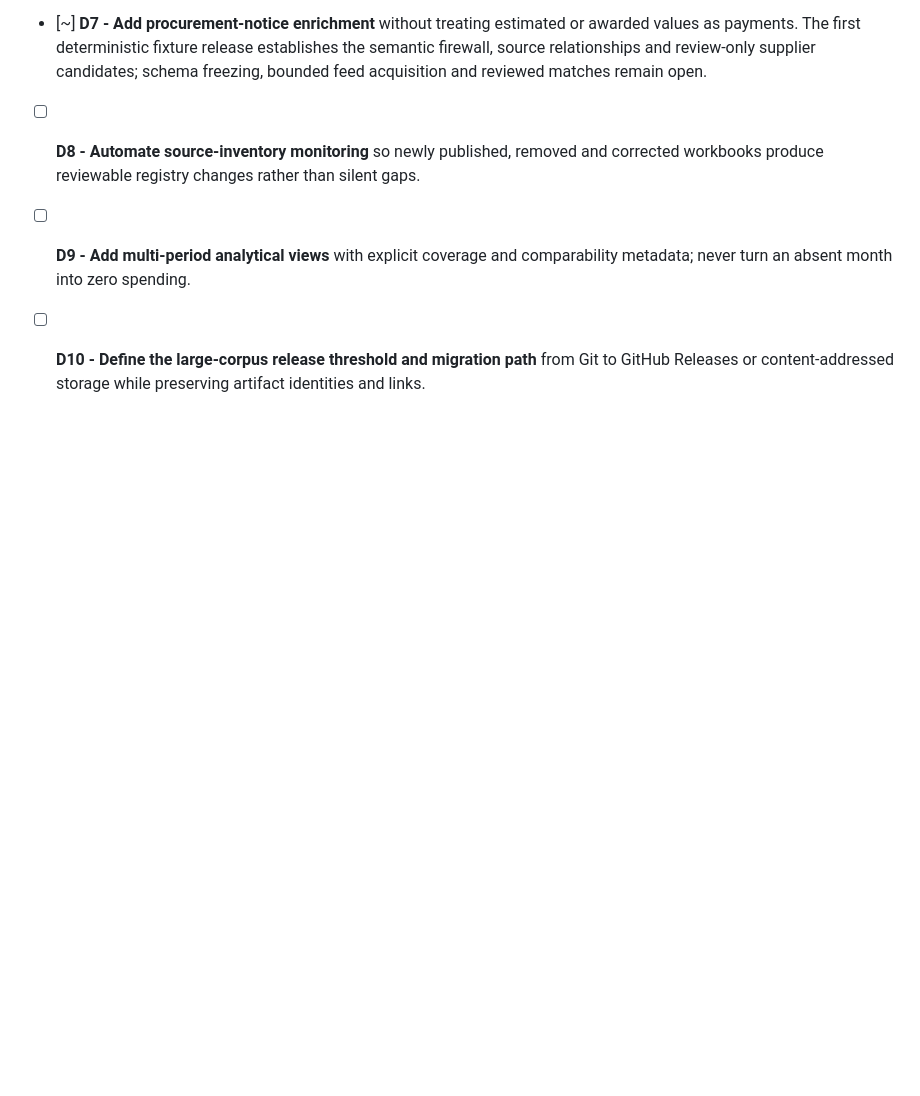
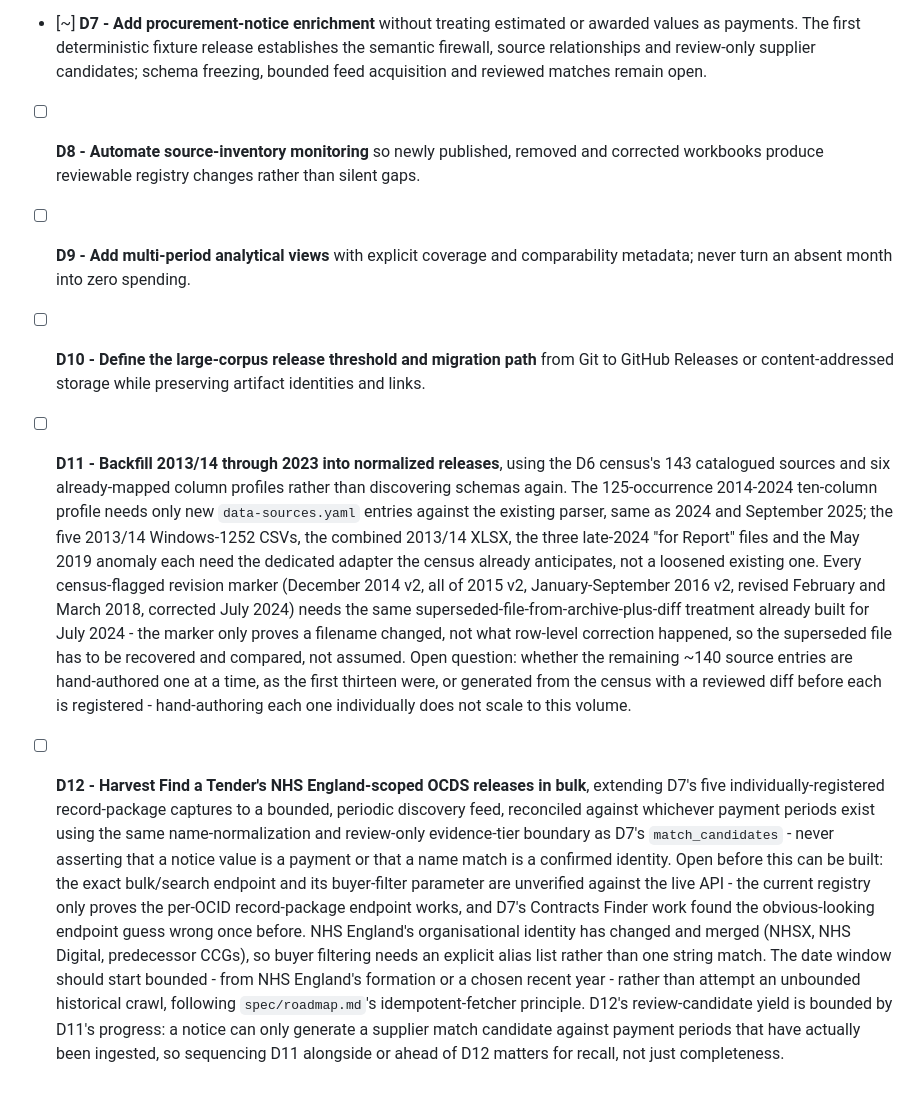
Before and after one commit to pacharanero/nhse, a Markdown page: spec/spending-data.md, the part around the change. GitHub-like rendering; blank space fills up the shorter version.

Commit message:
docs(spending,people): roadmap payment backfill, FT bulk harvest, person supplier-role schema

```diff
--- a/spec/spending-data.md
+++ b/spec/spending-data.md
@@ -105,3 +105,5 @@ Legend: `[x]` done, `[~]` in progress, `[ ]` not started
 - [ ] **D8 - Automate source-inventory monitoring** so newly published, removed and corrected workbooks produce reviewable registry changes rather than silent gaps.
 - [ ] **D9 - Add multi-period analytical views** with explicit coverage and comparability metadata; never turn an absent month into zero spending.
 - [ ] **D10 - Define the large-corpus release threshold and migration path** from Git to GitHub Releases or content-addressed storage while preserving artifact identities and links.
+- [ ] **D11 - Backfill 2013/14 through 2023 into normalized releases**, using the D6 census's 143 catalogued sources and six already-mapped column profiles rather than discovering schemas again. The 125-occurrence 2014-2024 ten-column profile needs only new `data-sources.yaml` entries against the existing parser, same as 2024 and September 2025; the five 2013/14 Windows-1252 CSVs, the combined 2013/14 XLSX, the three late-2024 "for Report" files and the May 2019 anomaly each need the dedicated adapter the census already anticipates, not a loosened existing one. Every census-flagged revision marker (December 2014 v2, all of 2015 v2, January-September 2016 v2, revised February and March 2018, corrected July 2024) needs the same superseded-file-from-archive-plus-diff treatment already built for July 2024 - the marker only proves a filename changed, not what row-level correction happened, so the superseded file has to be recovered and compared, not assumed. Open question: whether the remaining ~140 source entries are hand-authored one at a time, as the first thirteen were, or generated from the census with a reviewed diff before each is registered - hand-authoring each one individually does not scale to this volume.
+- [ ] **D12 - Harvest Find a Tender's NHS England-scoped OCDS releases in bulk**, extending D7's five individually-registered record-package captures to a bounded, periodic discovery feed, reconciled against whichever payment periods exist using the same name-normalization and review-only evidence-tier boundary as D7's `match_candidates` - never asserting that a notice value is a payment or that a name match is a confirmed identity. Open before this can be built: the exact bulk/search endpoint and its buyer-filter parameter are unverified against the live API - the current registry only proves the per-OCID record-package endpoint works, and D7's Contracts Finder work found the obvious-looking endpoint guess wrong once before. NHS England's organisational identity has changed and merged (NHSX, NHS Digital, predecessor CCGs), so buyer filtering needs an explicit alias list rather than one string match. The date window should start bounded - from NHS England's formation or a chosen recent year - rather than attempt an unbounded historical crawl, following `spec/roadmap.md`'s idempotent-fetcher principle. D12's review-candidate yield is bounded by D11's progress: a notice can only generate a supplier match candidate against payment periods that have actually been ingested, so sequencing D11 alongside or ahead of D12 matters for recall, not just completeness.
```
Also changed, not shown: CONTRIBUTING.md (+10 -0 lines), spec/roadmap.md (+1 -1 lines).
